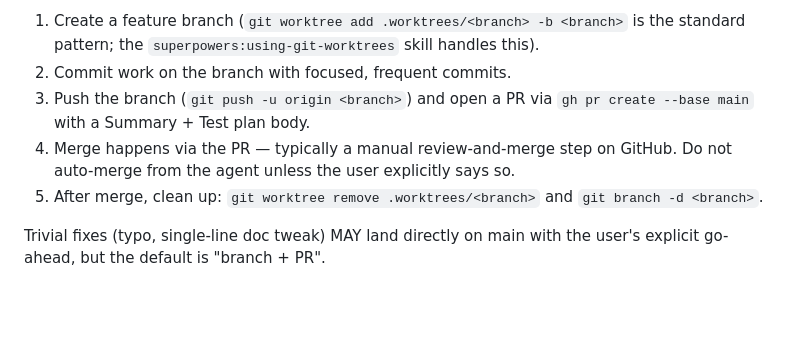
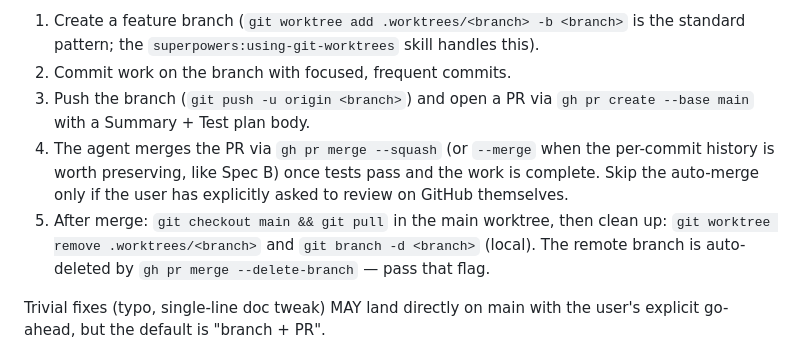
Before and after one commit to sidorovanthon/anticodeguy-video-editing-studio, a Markdown page: CLAUDE.md, the part around the change. GitHub-like rendering; blank space fills up the shorter version.

Commit message:
docs(CLAUDE.md): agent merges PRs by default, not the user
Standing instruction from the user: when a PR is ready (tests green,
work complete), the agent runs gh pr merge directly. The user only
takes the manual GitHub merge step when they explicitly say they
want to review there first.

Also clarifies cleanup: --delete-branch on gh pr merge handles the
remote, agent does the local worktree + branch removal.

```diff
--- a/CLAUDE.md
+++ b/CLAUDE.md
@@ -44,8 +44,8 @@ For any non-trivial change (new feature, refactor, multi-file edit):
 1. Create a feature branch (`git worktree add .worktrees/<branch> -b <branch>` is the standard pattern; the `superpowers:using-git-worktrees` skill handles this).
 2. Commit work on the branch with focused, frequent commits.
 3. Push the branch (`git push -u origin <branch>`) and open a PR via `gh pr create --base main` with a Summary + Test plan body.
-4. Merge happens via the PR — typically a manual review-and-merge step on GitHub. Do not auto-merge from the agent unless the user explicitly says so.
-5. After merge, clean up: `git worktree remove .worktrees/<branch>` and `git branch -d <branch>`.
+4. The agent merges the PR via `gh pr merge --squash` (or `--merge` when the per-commit history is worth preserving, like Spec B) once tests pass and the work is complete. Skip the auto-merge only if the user has explicitly asked to review on GitHub themselves.
+5. After merge: `git checkout main && git pull` in the main worktree, then clean up: `git worktree remove .worktrees/<branch>` and `git branch -d <branch>` (local). The remote branch is auto-deleted by `gh pr merge --delete-branch` — pass that flag.
 
 Trivial fixes (typo, single-line doc tweak) MAY land directly on main with the user's explicit go-ahead, but the default is "branch + PR".
 
```
